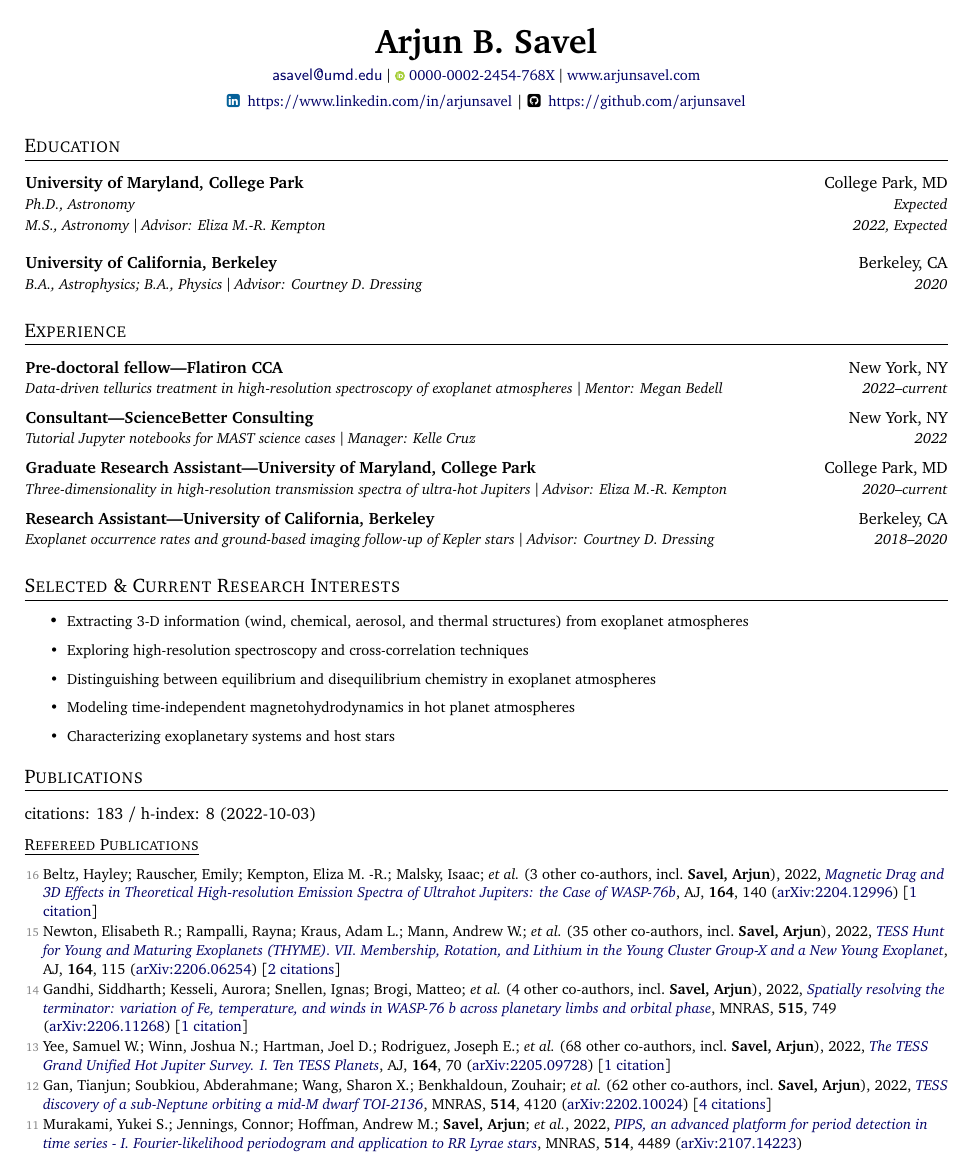
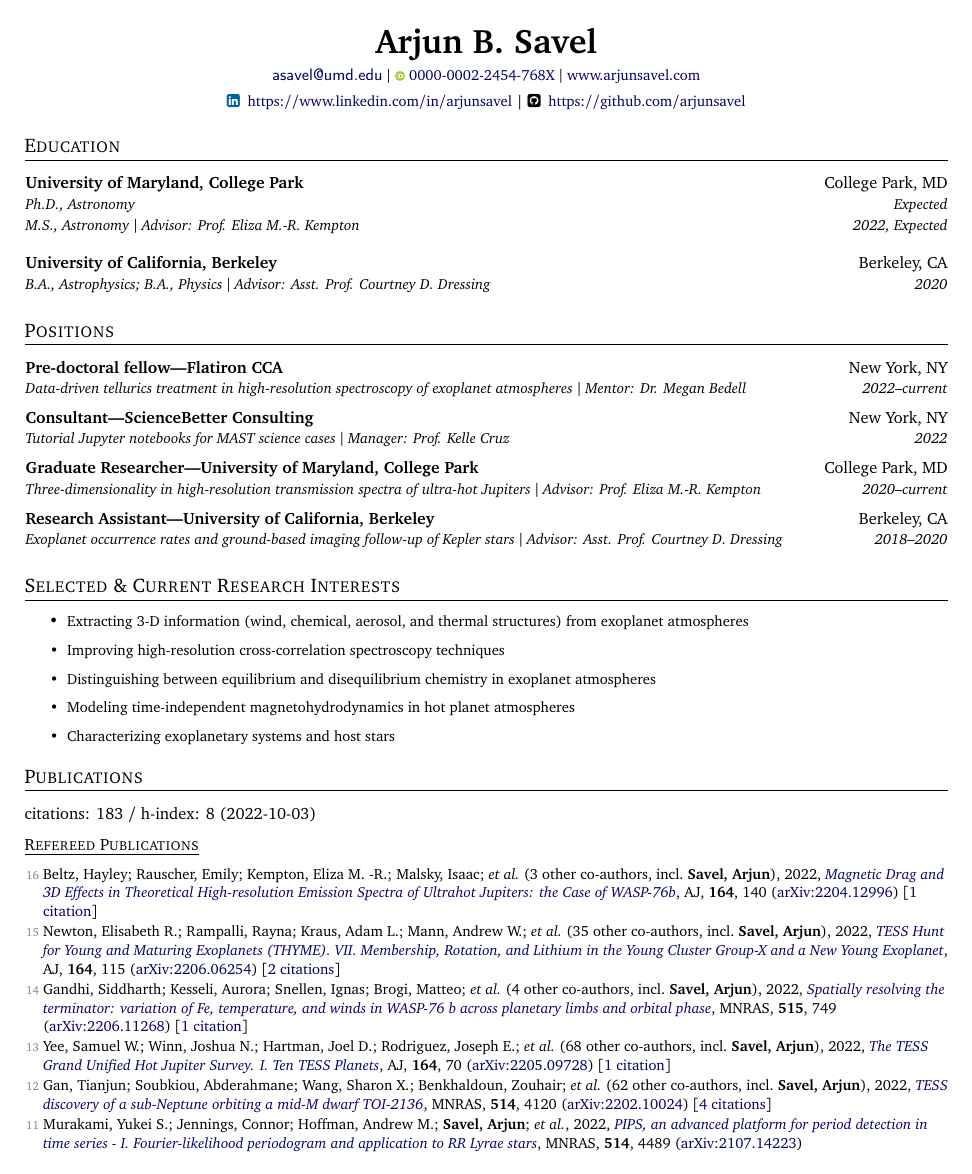
Before and after one commit to arjunsavel/CV, a LaTeX document (main.tex): page 1 of 4. Compiled offline with pdfLaTeX.

Commit message:
Updates from Overleaf

```diff
--- a/main.tex
+++ b/main.tex
@@ -116,7 +116,7 @@
 
 \def\renderunref{%
   \iffileempty{supp_tex/pubs_unref.tex}{}{
-  \shortershorterSection{\underline{Preprints}}
+  \shortershorterSection{\underline{Preprints (under review)}}
   \begin{list}{}{\cvlist}
   \item[{\color{numcolor}\scriptsize2}]\textbf{Savel, Arjun} \etal\, 2022, \emph{Data reduction paper}, submitted
     \input{supp_tex/pubs_unref.tex}
@@ -147,39 +147,39 @@
     }
     \vspace{-17pt}
     \resumeSubheading
-    {}{}{M.S., Astronomy $\vert$ Advisor: Eliza M.-R. Kempton}{2022, Expected}{
+    {}{}{M.S., Astronomy $\vert$ Advisor: Prof. Eliza M.-R. Kempton}{2022, Expected}{
     }
     \vspace{5pt}
     \resumeSubheading
       {University of California, Berkeley}{Berkeley, CA}
-      {B.A., Astrophysics; B.A., Physics $\vert$ Advisor: Courtney D. Dressing}{2020}{
+      {B.A., Astrophysics; B.A., Physics $\vert$ Advisor: Asst. Prof. Courtney D. Dressing}{2020}{
     }
 
 
   \resumeSubHeadingListEnd
 
 
-\shorterSection{Experience}
+\shorterSection{Positions}
   \resumeSubHeadingListStart
 
   \resumeSubheading
       {Pre-doctoral fellow---Flatiron CCA}{New York, NY}
-      {Data-driven tellurics treatment in high-resolution spectroscopy of exoplanet atmospheres $\vert$ Mentor: Megan Bedell}{2022--current}{
+      {Data-driven tellurics treatment in high-resolution spectroscopy of exoplanet atmospheres $\vert$ Mentor: Dr. Megan Bedell}{2022--current}{
     }
 
     \resumeSubheading
       {Consultant---ScienceBetter Consulting}{New York, NY}
-      {Tutorial Jupyter notebooks for MAST science cases $\vert$ Manager: Kelle Cruz}{2022}{
+      {Tutorial Jupyter notebooks for MAST science cases $\vert$ Manager: Prof. Kelle Cruz}{2022}{
     }
 
      \resumeSubheading
-      {Graduate Research Assistant---University of Maryland, College Park}{College Park, MD}
-      {Three-dimensionality in high-resolution transmission spectra of ultra-hot Jupiters $\vert$ Advisor: Eliza M.-R. Kempton}{2020--current}{
+      {Graduate Researcher---University of Maryland, College Park}{College Park, MD}
+      {Three-dimensionality in high-resolution transmission spectra of ultra-hot Jupiters $\vert$ Advisor: Prof. Eliza M.-R. Kempton}{2020--current}{
     }
     % \vspace{5pt}
     \resumeSubheading
       {Research Assistant---University of California, Berkeley}{Berkeley, CA}
-      {Exoplanet occurrence rates and ground-based imaging follow-up of Kepler stars $\vert$ Advisor: Courtney D. Dressing}{2018--2020}{
+      {Exoplanet occurrence rates and ground-based imaging follow-up of Kepler stars $\vert$ Advisor: Asst. Prof. Courtney D. Dressing}{2018--2020}{
     }
 
 
@@ -190,13 +190,13 @@
 \shorterSection{Selected \& Current Research Interests}
 \resumeItemListStart
 \resumeItem{}{Extracting 3-D information (wind, chemical, aerosol, and thermal structures) from exoplanet atmospheres}
-\resumeItem{}{Exploring high-resolution spectroscopy and cross-correlation techniques}
+\resumeItem{}{Improving high-resolution cross-correlation spectroscopy techniques}
 \resumeItem{}{Distinguishing between equilibrium and disequilibrium chemistry in exoplanet atmospheres}
 \resumeItem{}{Modeling time-independent magnetohydrodynamics in hot planet atmospheres}
 \resumeItem{}{Characterizing exoplanetary systems and host stars}{}
 
-\resumeItemListEnd
-\vspace{5pt}
+\resumeSubHeadingListEnd
+% \vspace{5pt}
 
 %------------PUBLICATIONS-------------------
 
```
Also changed, not shown: main.tex (44 more changed lines).
